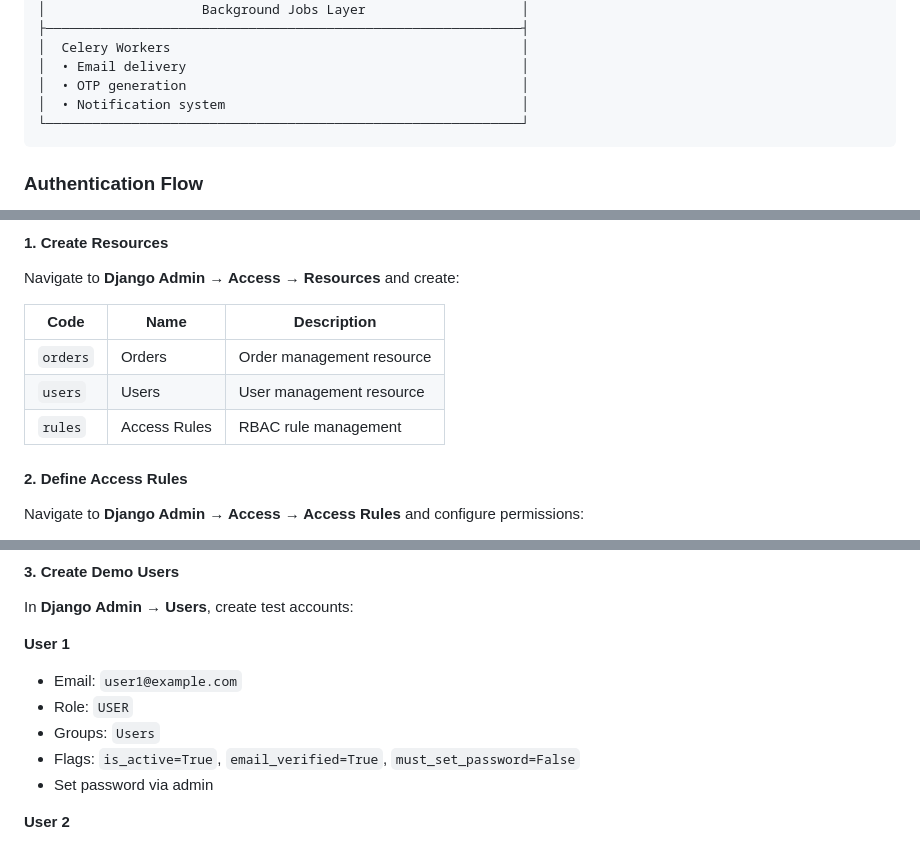
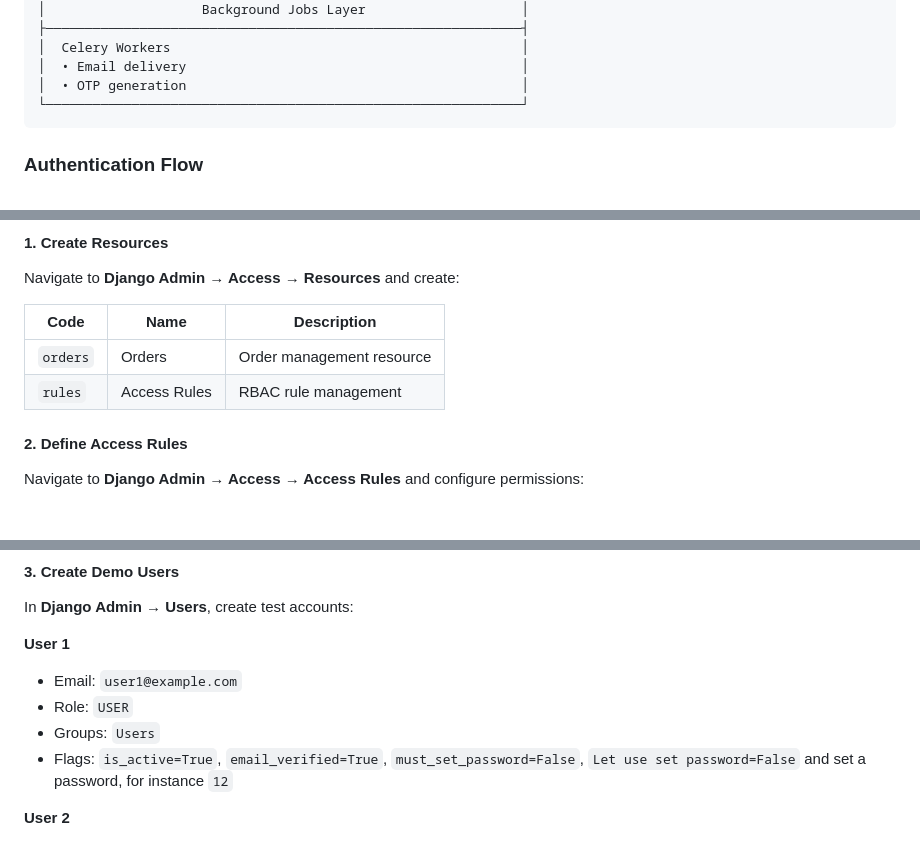
Before and after one commit to bahodir0902/AuthTaskBackend, a Markdown page: README.md, 3 parts joined by grey strips. Drawn GitHub-style.

````diff
--- a/README.md
+++ b/README.md
@@ -140,7 +140,6 @@ Admins bypass checks.
 │  Celery Workers                                             │
 │  • Email delivery                                           │
 │  • OTP generation                                           │
-│  • Notification system                                      │
 └─────────────────────────────────────────────────────────────┘
 ```
 
@@ -370,11 +369,10 @@ redis-server
 
 Navigate to **Django Admin → Access → Resources** and create:
 
-| Code     | Name         | Description               |
-| -------- | ------------ | ------------------------- |
+| Code    | Name         | Description               |
+| ------- | ------------ | ------------------------- |
 | `orders` | Orders       | Order management resource |
-| `users`  | Users        | User management resource  |
-| `rules`  | Access Rules | RBAC rule management      |
+| `rules` | Access Rules | RBAC rule management      |
 
 #### 2. Define Access Rules
 
@@ -442,8 +440,7 @@ In **Django Admin → Users**, create test accounts:
 * Email: `user1@example.com`
 * Role: `USER`
 * Groups: `Users`
-* Flags: `is_active=True`, `email_verified=True`, `must_set_password=False`
-* Set password via admin
+* Flags: `is_active=True`, `email_verified=True`, `must_set_password=False`, `Let use set password=False` and set a password, for instance `12`
 
 **User 2**
 
````
Also changed, not shown: other parts of README.md (+0 -2 lines), READMERU.md (+1 -6 lines).
